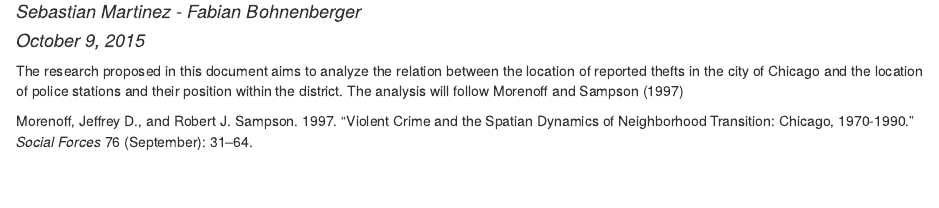
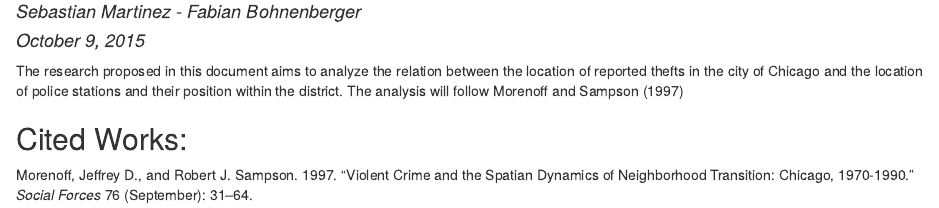
Before and after one commit to martinezsebastian/CrimeMapping, an R Markdown document (Proposal.Rmd): the page in a window 1100 px wide, from 70 px down. The pictures show the output file Proposal.html that the author committed with the source, opened offline.

Commit message:
cited works added

```diff
--- a/Proposal.Rmd
+++ b/Proposal.Rmd
@@ -9,3 +9,5 @@ bibliography:
 
 The research proposed in this document aims to analyze the relation between the location of reported thefts in the city of Chicago and the location of police stations and their position within the district.
 The analysis will follow @Morenoff:1997ux
+
+##Cited Works:
```
Also changed, not shown: Proposal.html.
